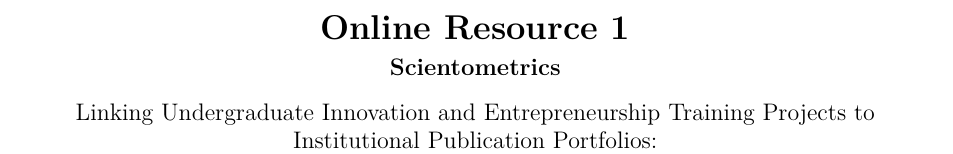
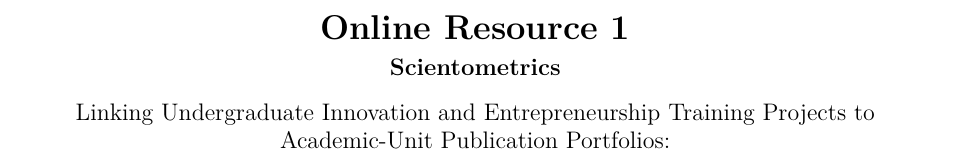
Before and after one commit to victoryangcw/RTAS-knowledge-diffusion, a LaTeX document (manuscript/springer_submission/ESM_1.tex): part of page 1 of 7, cut so that both start at the same text. Compiled offline with pdfLaTeX.

Commit message:
supplement: sync final manuscript title

```diff
--- a/manuscript/springer_submission/ESM_1.tex
+++ b/manuscript/springer_submission/ESM_1.tex
@@ -20,7 +20,7 @@
 \vspace{0.4em}
 {\large\bfseries Scientometrics}\par
 \vspace{0.8em}
-{\large Linking Undergraduate Innovation and Entrepreneurship Training Projects to Institutional Publication Portfolios:\\
+{\large Linking Undergraduate Innovation and Entrepreneurship Training Projects to Academic-Unit Publication Portfolios:\\
 A Cross-Lingual Measure of Research--Training Alignment}\par
 \vspace{0.8em}
 [Author Name]\\
```
